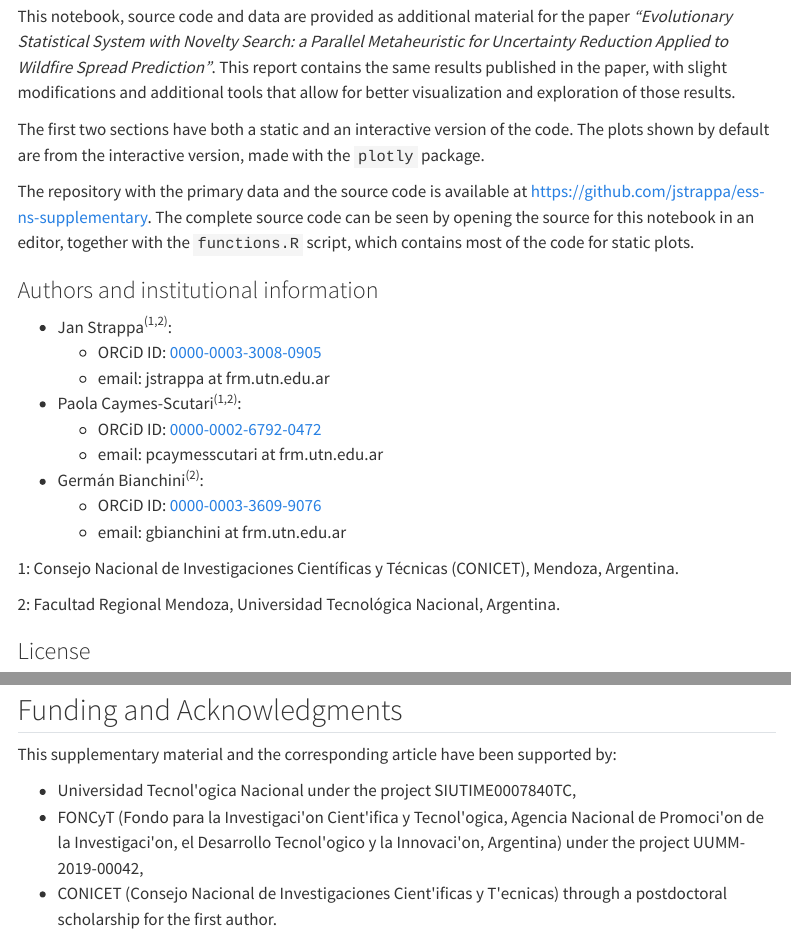
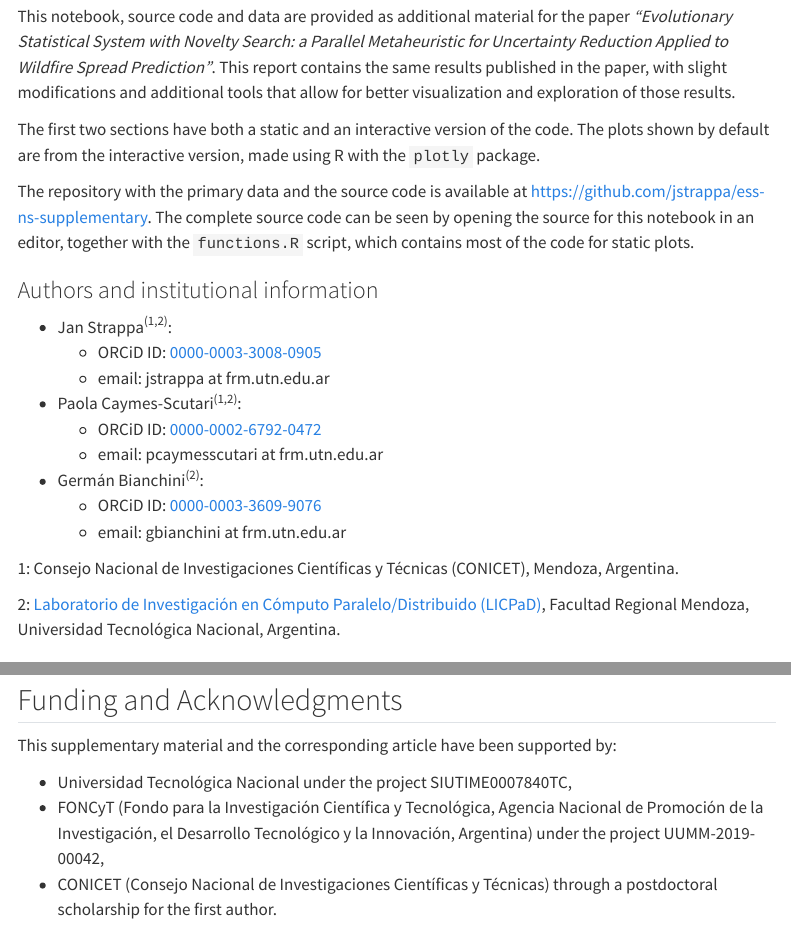
Before and after one commit to jstrappa/ess-ns-supplementary, a Quarto document (src/report.qmd): the page in a window 1100 px wide, from 270 px down, and a second part further down, joined at a grey line. Rendered offline with R 4.5, knitr and Pandoc in place of Quarto, with nearby package versions; code that draws random numbers runs with fixed seeds of ours; some code elsewhere in the file could not run offline; menus at the side of the page are left out.

Commit message:
add LICPaD to institutional information

```diff
--- a/src/report.qmd
+++ b/src/report.qmd
@@ -26,7 +26,7 @@ This notebook, source code and data are provided as additional material for the
 This report contains the same results published in the paper, with slight modifications and additional tools that allow for better visualization and exploration of those results.
 
 The first two sections have both a static and an interactive version of the code.
-The plots shown by default are from the interactive version, made with the `plotly` package.
+The plots shown by default are from the interactive version, made using R with the `plotly` package.
 
 The repository with the primary data and the source code is available at [https://github.com/jstrappa/ess-ns-supplementary](https://github.com/jstrappa/ess-ns-supplementary/tree/main).
 The complete source code can be seen by opening the source for this notebook in an editor, together with the `functions.R` script, which contains most of the code for static plots.
@@ -48,7 +48,7 @@ The complete source code can be seen by opening the source for this notebook in
 
 1: Consejo Nacional de Investigaciones Científicas y Técnicas (CONICET), Mendoza, Argentina.
 
-2: Facultad Regional Mendoza, Universidad Tecnológica Nacional, Argentina.
+2: [Laboratorio de Investigación en Cómputo Paralelo/Distribuido (LICPaD)](http://www1.frm.utn.edu.ar/licpad/), Facultad Regional Mendoza, Universidad Tecnológica Nacional, Argentina.
 
 
 ### License
@@ -436,9 +436,9 @@ ggplotly(p, tooltip = c("method", "map", "time"))
 
 This supplementary material and the corresponding article have been supported by:
 
-+ Universidad Tecnol\'ogica Nacional under the project SIUTIME0007840TC,
-+ FONCyT (Fondo para la Investigaci\'on Cient\'ifica y Tecnol\'ogica, Agencia Nacional de Promoci\'on de la Investigaci\'on, el Desarrollo Tecnol\'ogico y la Innovaci\'on, Argentina) under the project UUMM-2019-00042,
-+ CONICET (Consejo Nacional de Investigaciones Cient\'ificas y T\'ecnicas) through a postdoctoral scholarship for the first author.
++ Universidad Tecnológica Nacional under the project SIUTIME0007840TC,
++ FONCyT (Fondo para la Investigación Científica y Tecnológica, Agencia Nacional de Promoción de la Investigación, el Desarrollo Tecnológico y la Innovación, Argentina) under the project UUMM-2019-00042,
++ CONICET (Consejo Nacional de Investigaciones Científicas y Técnicas) through a postdoctoral scholarship for the first author.
 
 We wish to thank María Laura Tardivo (ORCiD ID: [0000-0003-1268-7367](https://orcid.org/0000-0003-1268-7367), Universidad Nacional de Río Cuarto, Argentina) for providing primary results for the fitness and average runtimes of the methods ESS, ESSIM-EA and ESSIM-DE.
 These results were first published in summarized form in [@tardivoComparativeStudyEvolutionary2017] and [@tardivoParalelizacionSintonizacionEvolucion, chap. 5], and are used here with her permission.
```
